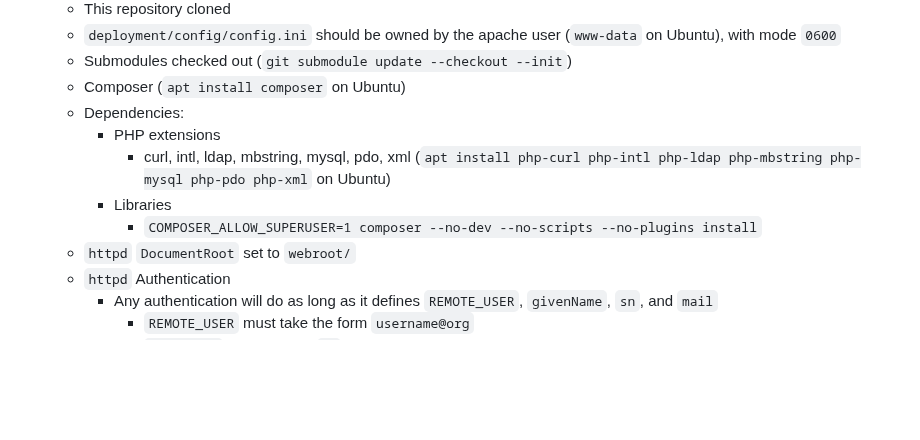
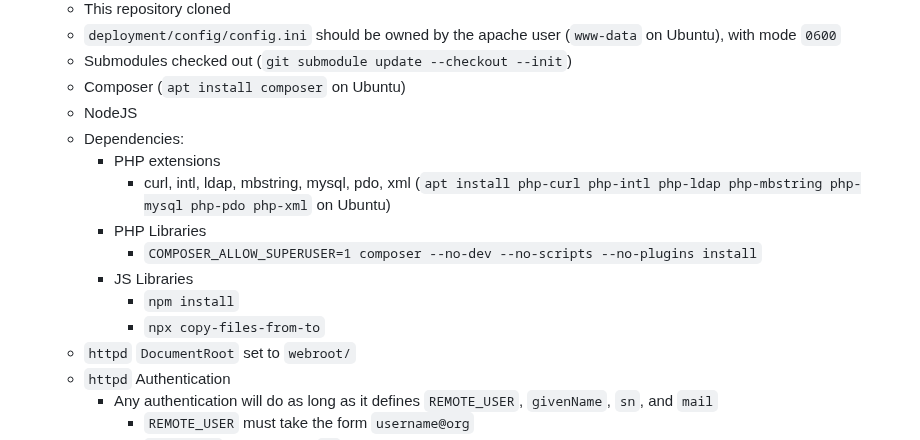
Before and after one commit to UnityHPC/unity-web-portal, a Markdown page: README.md, the part around the change. Drawn GitHub-style; blank space fills up the shorter version.

Commit message:
update installation instructions

```diff
--- a/README.md
+++ b/README.md
@@ -48,11 +48,15 @@ See the Docker Compose environment (`tools/docker-dev/`) for an (unsafe for prod
    - `deployment/config/config.ini` should be owned by the apache user (`www-data` on Ubuntu), with mode `0600`
    - Submodules checked out (`git submodule update --checkout --init`)
    - Composer (`apt install composer` on Ubuntu)
+   - NodeJS
    - Dependencies:
      - PHP extensions
        - curl, intl, ldap, mbstring, mysql, pdo, xml (`apt install php-curl php-intl php-ldap php-mbstring php-mysql php-pdo php-xml` on Ubuntu)
-     - Libraries
+     - PHP Libraries
        - `COMPOSER_ALLOW_SUPERUSER=1 composer --no-dev --no-scripts --no-plugins install`
+     - JS Libraries
+       - `npm install`
+       - `npx copy-files-from-to`
    - `httpd` `DocumentRoot` set to `webroot/`
    - `httpd` Authentication
      - Any authentication will do as long as it defines `REMOTE_USER`, `givenName`, `sn`, and `mail`
```
